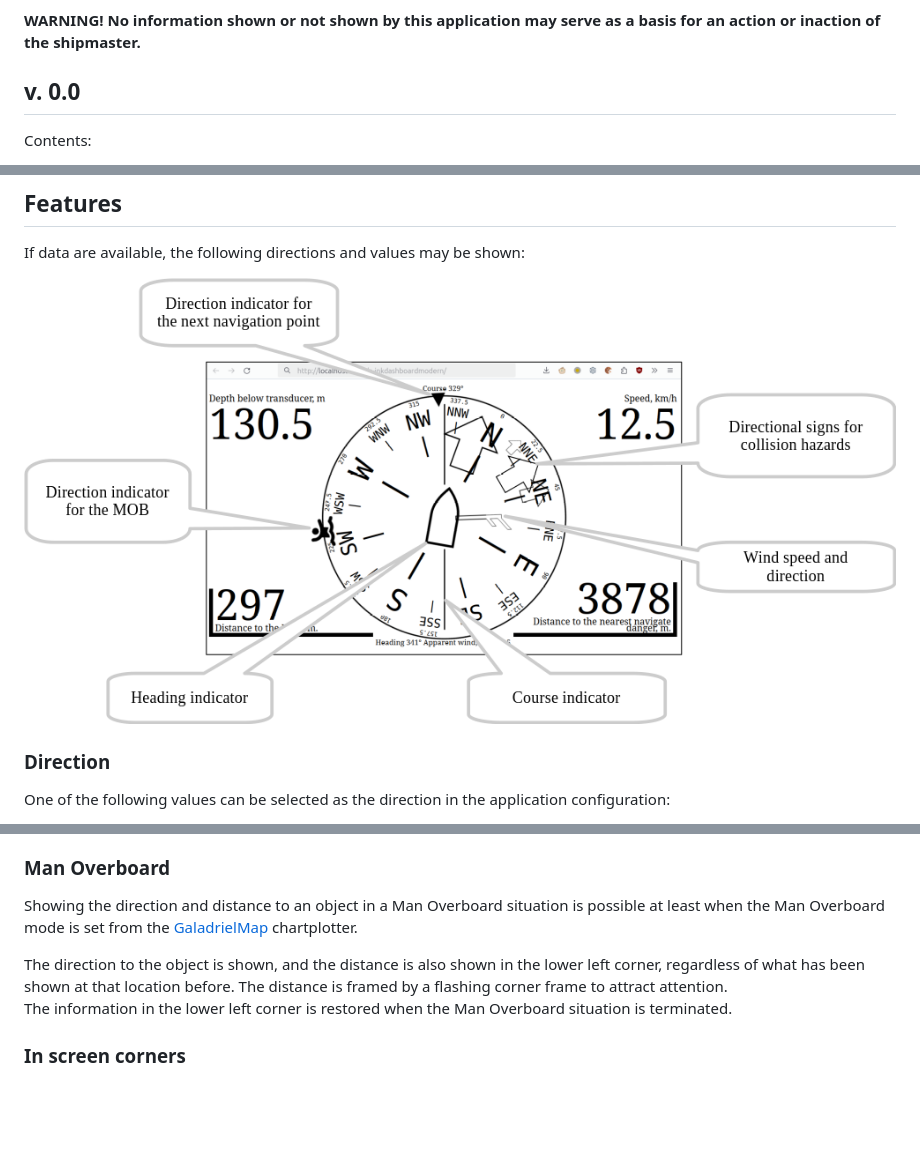
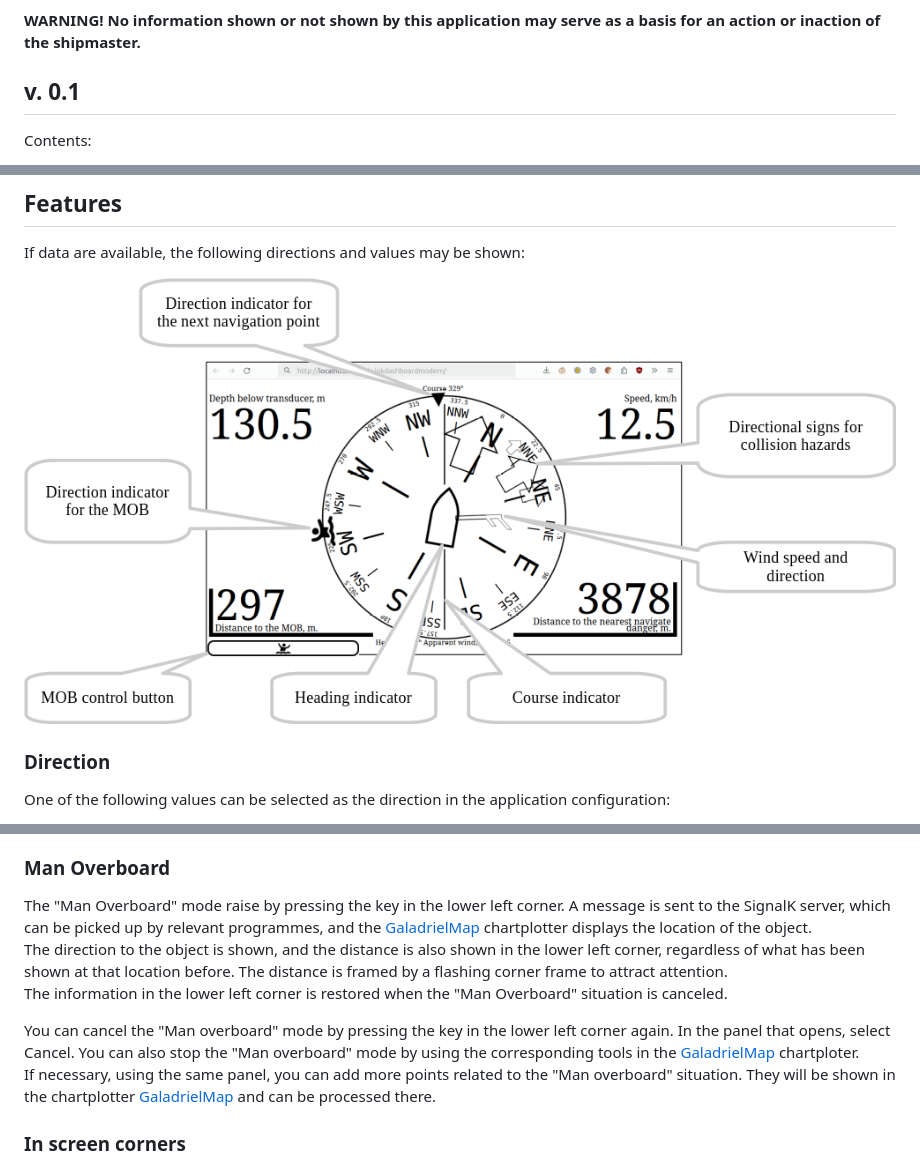
Before and after one commit to VladimirKalachikhin/e-inkDashboardModernSK, a Markdown page: README.md, 3 parts joined by grey strips. Rendered like a GitHub page; pictures changed too: screenshots/mainscreenENinfo.png; blank space fills up the shorter version.

```diff
--- a/README.md
+++ b/README.md
@@ -6,7 +6,7 @@
 
 **WARNING! No information shown or not shown by this application may serve as a basis for an action or inaction of the shipmaster.**
 
-## v. 0.0
+## v. 0.1
 Contents:
 - [Features](#features)
 - - [Direction](#direction)
@@ -69,10 +69,12 @@ Pointers in the form of contour arrows indicate directions to hazards issued by
 Once the hazard is gone, the information in the lower right corner is restored.
 
 ### Man Overboard
-Showing the direction and distance to an object in a Man Overboard situation is possible at least when the Man Overboard mode is set from the [GaladrielMap](https://www.npmjs.com/package/galadrielmap_sk) chartplotter.
+The "Man Overboard" mode raise by  pressing the key in the lower left corner. A message is sent to the SignalK server, which can be picked up by relevant programmes, and the [GaladrielMap](https://www.npmjs.com/package/galadrielmap_sk)  chartplotter displays the location of the object.
+The direction to the object is shown, and the distance is also shown in the lower left corner, regardless of what has been shown at that location before. The distance is framed by a flashing corner frame to attract attention.
+The information in the lower left corner is restored when the "Man Overboard" situation is canceled.
 
-The direction to the object is shown, and the distance is also shown in the lower left corner, regardless of what has been shown at that location before. The distance is framed by a flashing corner frame to attract attention.
- The information in the lower left corner is restored when the Man Overboard situation is terminated.
+You can cancel the "Man overboard" mode by pressing the key in the lower left corner again. In the panel that opens, select Cancel. You can also stop the "Man overboard" mode by using the corresponding tools in the [GaladrielMap](https://www.npmjs.com/package/galadrielmap_sk) chartploter.
+If necessary, using the same panel, you can add more points related to the "Man overboard" situation. They will be shown in the chartplotter [GaladrielMap](https://www.npmjs.com/package/galadrielmap_sk ) and can be processed there.
 
 ### In screen corners
 One of the following values may be displayed in each of the four corners of the screen, if the SignalK server has the information:
```
Also changed, not shown: README.ru-RU.md (+6 -4 lines), screenshots/mainscreenRU.png (deleted), screenshots/mainscreenRUinfo.png, 7 other files.
